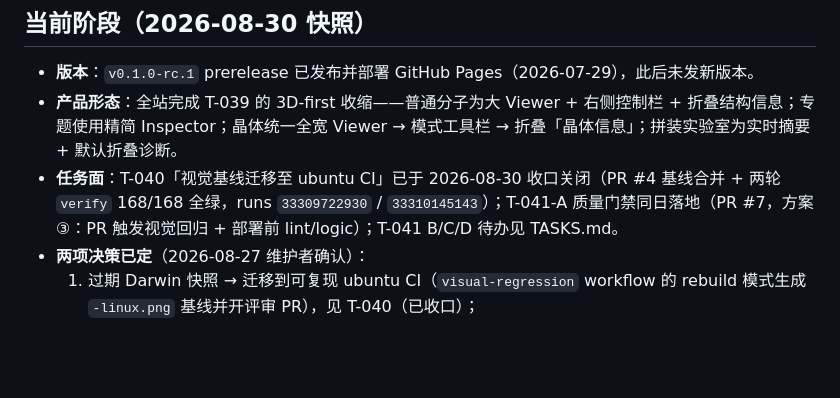
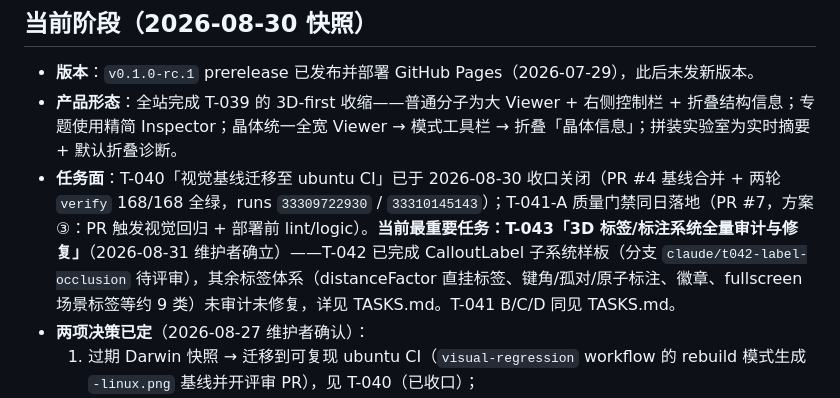
Before and after one commit to A7m0spHere/chem3D-learn, a Markdown page: docs/PROJECT_STATUS.md, the part around the change. Rendered like a GitHub page; blank space fills up the shorter version.

```diff
--- a/docs/PROJECT_STATUS.md
+++ b/docs/PROJECT_STATUS.md
@@ -12,7 +12,7 @@ Chem3D Learn / 结构化学 3D 学习站 —— 面向中国高中生和化学
 
 - **版本**：`v0.1.0-rc.1` prerelease 已发布并部署 GitHub Pages（2026-07-29），此后未发新版本。
 - **产品形态**：全站完成 T-039 的 3D-first 收缩——普通分子为大 Viewer + 右侧控制栏 + 折叠结构信息；专题使用精简 Inspector；晶体统一全宽 Viewer → 模式工具栏 → 折叠「晶体信息」；拼装实验室为实时摘要 + 默认折叠诊断。
-- **任务面**：T-040「视觉基线迁移至 ubuntu CI」已于 2026-08-30 收口关闭（PR #4 基线合并 + 两轮 `verify` 168/168 全绿，runs `33309722930` / `33310145143`）；T-041-A 质量门禁同日落地（PR #7，方案③：PR 触发视觉回归 + 部署前 lint/logic）；T-041 B/C/D 待办见 TASKS.md。
+- **任务面**：T-040「视觉基线迁移至 ubuntu CI」已于 2026-08-30 收口关闭（PR #4 基线合并 + 两轮 `verify` 168/168 全绿，runs `33309722930` / `33310145143`）；T-041-A 质量门禁同日落地（PR #7，方案③：PR 触发视觉回归 + 部署前 lint/logic）。**当前最重要任务：T-043「3D 标签/标注系统全量审计与修复」**（2026-08-31 维护者确立）——T-042 已完成 CalloutLabel 子系统样板（分支 `claude/t042-label-occlusion` 待评审），其余标签体系（distanceFactor 直挂标签、键角/孤对/原子标注、徽章、fullscreen 场景标签等约 9 类）未审计未修复，详见 TASKS.md。T-041 B/C/D 同见 TASKS.md。
 - **两项决策已定**（2026-08-27 维护者确认）：
   1. 过期 Darwin 快照 → 迁移到可复现 ubuntu CI（`visual-regression` workflow 的 rebuild 模式生成 `-linux.png` 基线并开评审 PR），见 T-040（已收口）；
   2. T-031 真实用户反馈 → 待 `v0.1.0-rc.2` 发布后重启，rc.2 前置为 T-040 完成（已满足）。
```
Also changed, not shown: docs/TASKS.md (+23 -1 lines).
